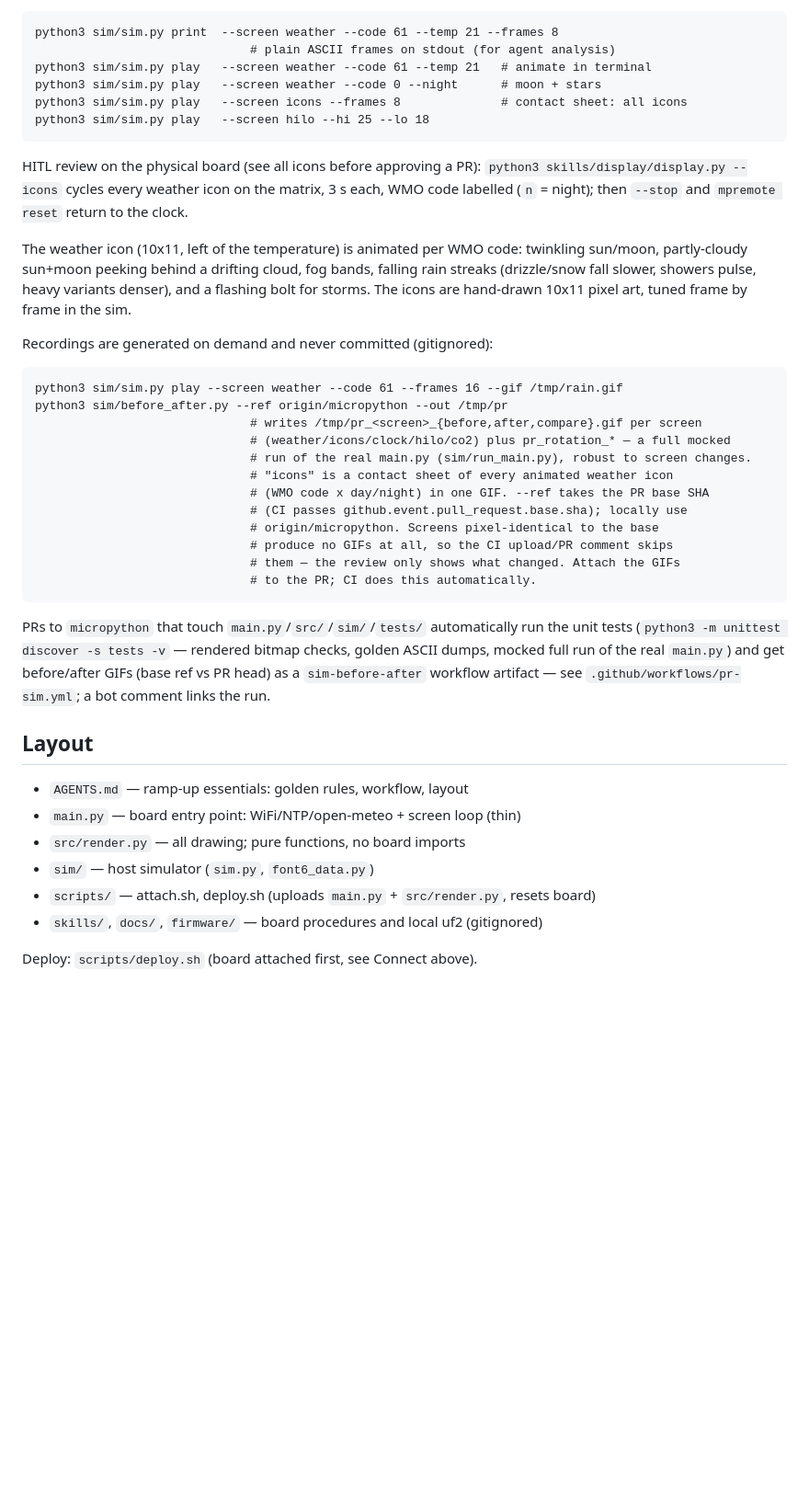
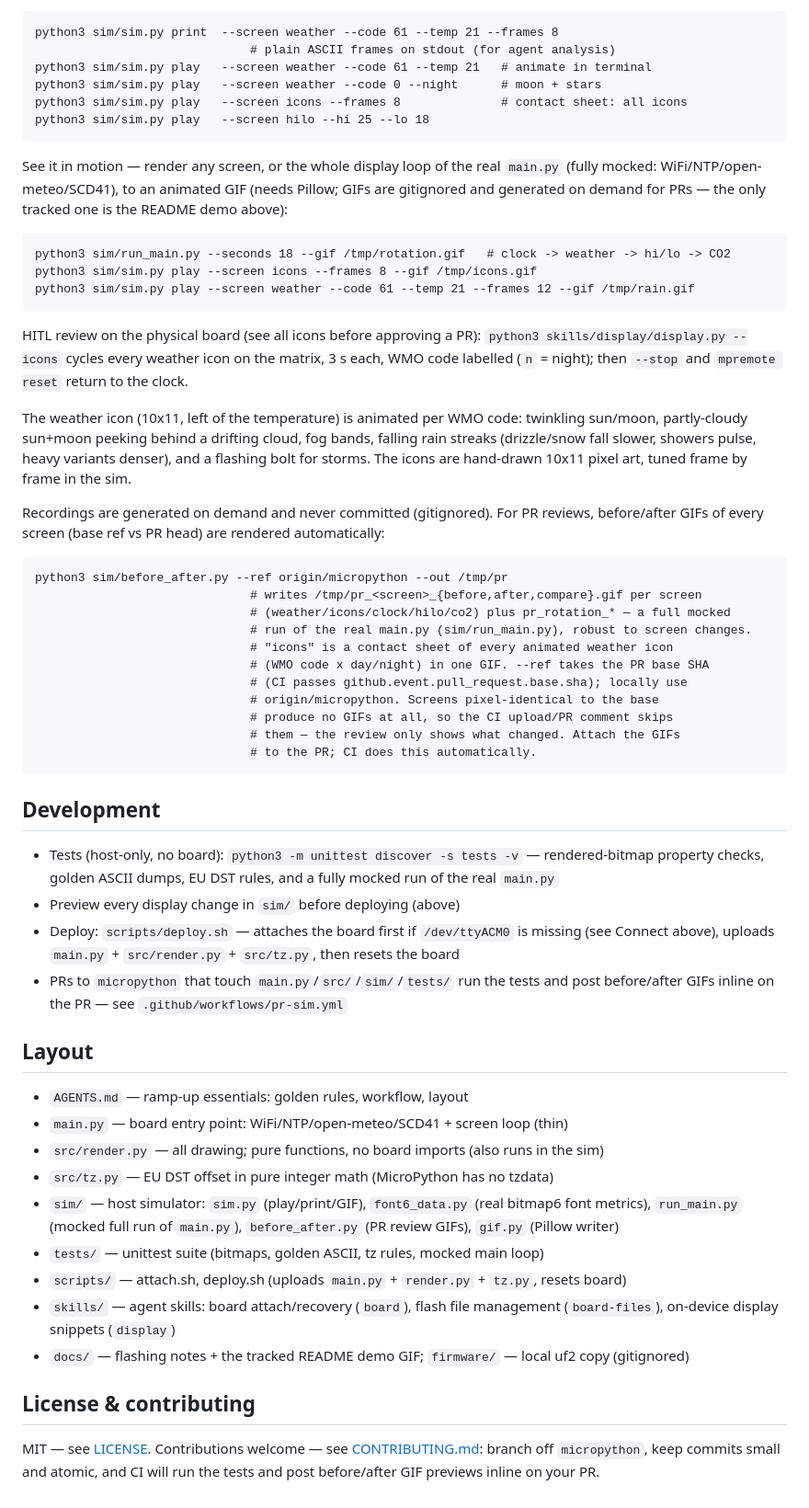
Before and after one commit to abalawender/galactic-clock, a Markdown page: README.md, the part around one of its changes. Shown at 92% size. Rendered like a GitHub page; blank space fills up the shorter version.

Commit message:
docs: README intro + tracked demo GIF, MIT license

````diff
--- a/README.md
+++ b/README.md
@@ -48,6 +68,17 @@ python3 sim/sim.py play   --screen icons --frames 8              # contact sheet
 python3 sim/sim.py play   --screen hilo --hi 25 --lo 18
 ```
 
+See it in motion — render any screen, or the whole display loop of the real
+`main.py` (fully mocked: WiFi/NTP/open-meteo/SCD41), to an animated GIF
+(needs Pillow; GIFs are gitignored and generated on demand for PRs — the only
+tracked one is the README demo above):
+
+```
+python3 sim/run_main.py --seconds 18 --gif /tmp/rotation.gif   # clock -> weather -> hi/lo -> CO2
+python3 sim/sim.py play --screen icons --frames 8 --gif /tmp/icons.gif
+python3 sim/sim.py play --screen weather --code 61 --temp 21 --frames 12 --gif /tmp/rain.gif
+```
+
 HITL review on the physical board (see all icons before approving a PR):
 `python3 skills/display/display.py --icons` cycles every weather icon on the
 matrix, 3 s each, WMO code labelled (`n` = night); then `--stop` and
@@ -59,10 +90,11 @@ fog bands, falling rain streaks (drizzle/snow fall slower, showers pulse,
 heavy variants denser), and a flashing bolt for storms. The icons are
 hand-drawn 10x11 pixel art, tuned frame by frame in the sim.
 
-Recordings are generated on demand and never committed (gitignored):
+Recordings are generated on demand and never committed (gitignored). For PR
+reviews, before/after GIFs of every screen (base ref vs PR head) are rendered
+automatically:
 
 ```
-python3 sim/sim.py play --screen weather --code 61 --frames 16 --gif /tmp/rain.gif
 python3 sim/before_after.py --ref origin/micropython --out /tmp/pr
                               # writes /tmp/pr_<screen>_{before,after,compare}.gif per screen
                               # (weather/icons/clock/hilo/co2) plus pr_rotation_* — a full mocked
@@ -76,19 +108,36 @@ python3 sim/before_after.py --ref origin/micropython --out /tmp/pr
                               # to the PR; CI does this automatically.
 ```
 
-PRs to `micropython` that touch `main.py`/`src/`/`sim/`/`tests/` automatically
-run the unit tests (`python3 -m unittest discover -s tests -v` — rendered
-bitmap checks, golden ASCII dumps, mocked full run of the real `main.py`) and
-get before/after GIFs (base ref vs PR head) as a `sim-before-after` workflow
-artifact — see `.github/workflows/pr-sim.yml`; a bot comment links the run.
+## Development
+
+- Tests (host-only, no board): `python3 -m unittest discover -s tests -v` —
+  rendered-bitmap property checks, golden ASCII dumps, EU DST rules, and a
+  fully mocked run of the real `main.py`
+- Preview every display change in `sim/` before deploying (above)
+- Deploy: `scripts/deploy.sh` — attaches the board first if `/dev/ttyACM0` is
+  missing (see Connect above), uploads `main.py` + `src/render.py` + `src/tz.py`,
+  then resets the board
+- PRs to `micropython` that touch `main.py`/`src/`/`sim/`/`tests/` run the tests
+  and post before/after GIFs inline on the PR — see `.github/workflows/pr-sim.yml`
 
 ## Layout
 
 - `AGENTS.md` — ramp-up essentials: golden rules, workflow, layout
-- `main.py` — board entry point: WiFi/NTP/open-meteo + screen loop (thin)
-- `src/render.py` — all drawing; pure functions, no board imports
-- `sim/` — host simulator (`sim.py`, `font6_data.py`)
-- `scripts/` — attach.sh, deploy.sh (uploads `main.py` + `src/render.py`, resets board)
-- `skills/`, `docs/`, `firmware/` — board procedures and local uf2 (gitignored)
+- `main.py` — board entry point: WiFi/NTP/open-meteo/SCD41 + screen loop (thin)
+- `src/render.py` — all drawing; pure functions, no board imports (also runs in the sim)
+- `src/tz.py` — EU DST offset in pure integer math (MicroPython has no tzdata)
+- `sim/` — host simulator: `sim.py` (play/print/GIF), `font6_data.py` (real
+  bitmap6 font metrics), `run_main.py` (mocked full run of `main.py`),
+  `before_after.py` (PR review GIFs), `gif.py` (Pillow writer)
+- `tests/` — unittest suite (bitmaps, golden ASCII, tz rules, mocked main loop)
+- `scripts/` — attach.sh, deploy.sh (uploads `main.py` + `render.py` + `tz.py`, resets board)
+- `skills/` — agent skills: board attach/recovery (`board`), flash file
+  management (`board-files`), on-device display snippets (`display`)
+- `docs/` — flashing notes + the tracked README demo GIF; `firmware/` — local uf2 copy (gitignored)
 
-Deploy: `scripts/deploy.sh` (board attached first, see Connect above).
+## License & contributing
+
+MIT — see [LICENSE](LICENSE). Contributions welcome — see
+[CONTRIBUTING.md](CONTRIBUTING.md): branch off `micropython`, keep commits
+small and atomic, and CI will run the tests and post before/after GIF
+previews inline on your PR.
````
Also changed, not shown: other parts of README.md (+22 -2 lines), docs/demo-rotation.gif (added), 2 other files.
